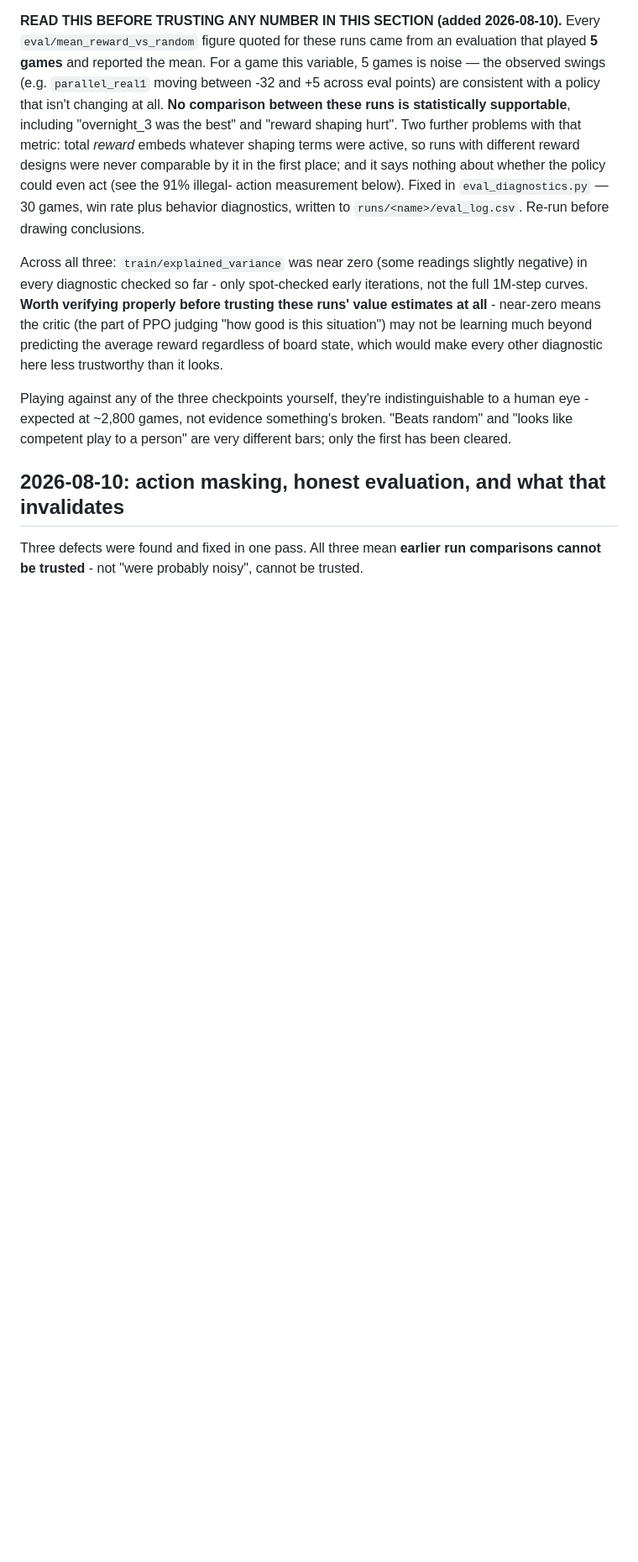
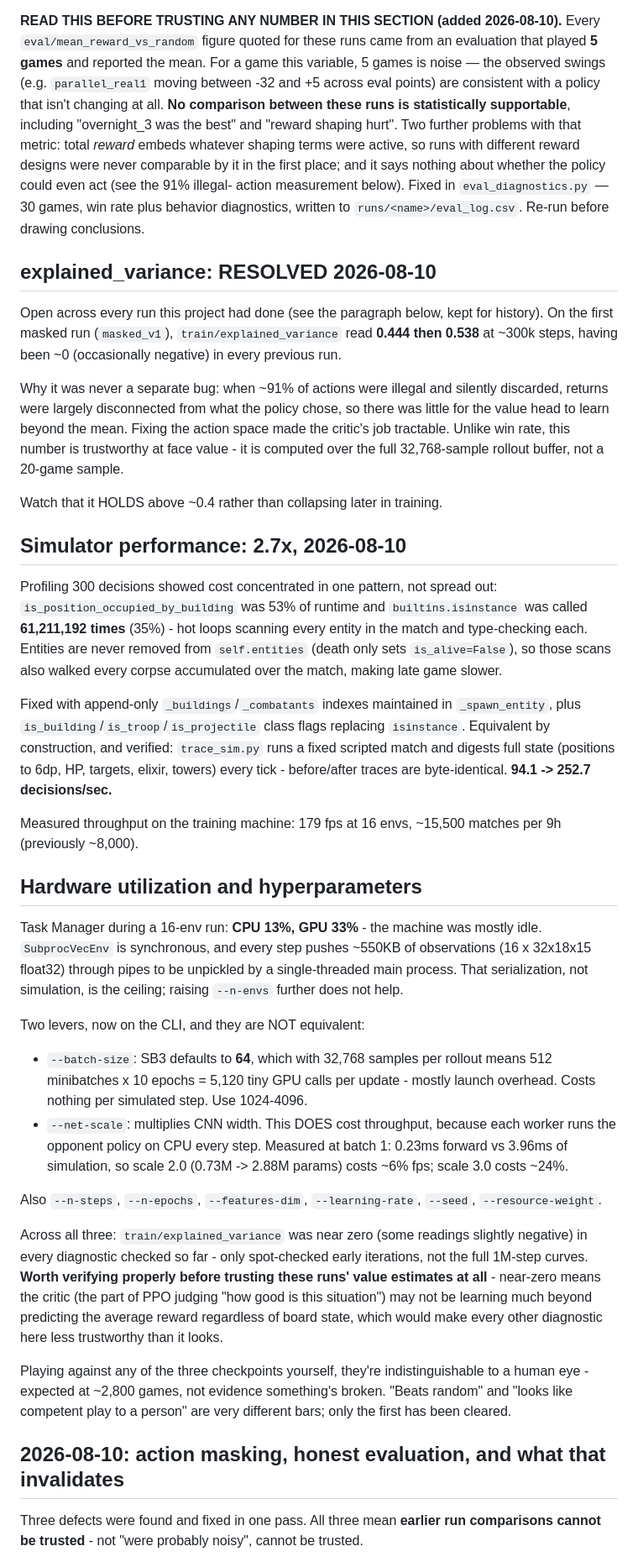
Before and after one commit to weAllHateMicrosoft/clash-royale-simulator-trial, a Markdown page: TRAINING.md, the part around the change. Shown at 84% size. Drawn GitHub-style; blank space fills up the shorter version.

Commit message:
Record explained_variance resolution, sim optimization, and utilization findings
Co-Authored-By: Claude Opus 5 <noreply@anthropic.com>

```diff
--- a/TRAINING.md
+++ b/TRAINING.md
@@ -94,6 +94,55 @@ active, so runs with different reward designs were never comparable by it in the
 place; and it says nothing about whether the policy could even act (see the 91% illegal-
 action measurement below). Fixed in `eval_diagnostics.py` — 30 games, win rate plus behavior
 diagnostics, written to `runs/<name>/eval_log.csv`. Re-run before drawing conclusions.
+
+## explained_variance: RESOLVED 2026-08-10
+
+Open across every run this project had done (see the paragraph below, kept for history).
+On the first masked run (`masked_v1`), `train/explained_variance` read **0.444 then 0.538**
+at ~300k steps, having been ~0 (occasionally negative) in every previous run.
+
+Why it was never a separate bug: when ~91% of actions were illegal and silently discarded,
+returns were largely disconnected from what the policy chose, so there was little for the
+value head to learn beyond the mean. Fixing the action space made the critic's job
+tractable. Unlike win rate, this number is trustworthy at face value - it is computed over
+the full 32,768-sample rollout buffer, not a 20-game sample.
+
+Watch that it HOLDS above ~0.4 rather than collapsing later in training.
+
+## Simulator performance: 2.7x, 2026-08-10
+
+Profiling 300 decisions showed cost concentrated in one pattern, not spread out:
+`is_position_occupied_by_building` was 53% of runtime and `builtins.isinstance` was called
+**61,211,192 times** (35%) - hot loops scanning every entity in the match and type-checking
+each. Entities are never removed from `self.entities` (death only sets `is_alive=False`), so
+those scans also walked every corpse accumulated over the match, making late game slower.
+
+Fixed with append-only `_buildings`/`_combatants` indexes maintained in `_spawn_entity`, plus
+`is_building`/`is_troop`/`is_projectile` class flags replacing `isinstance`. Equivalent by
+construction, and verified: `trace_sim.py` runs a fixed scripted match and digests full state
+(positions to 6dp, HP, targets, elixir, towers) every tick - before/after traces are
+byte-identical. **94.1 -> 252.7 decisions/sec.**
+
+Measured throughput on the training machine: 179 fps at 16 envs, ~15,500 matches per 9h
+(previously ~8,000).
+
+## Hardware utilization and hyperparameters
+
+Task Manager during a 16-env run: **CPU 13%, GPU 33%** - the machine was mostly idle.
+`SubprocVecEnv` is synchronous, and every step pushes ~550KB of observations (16 x
+32x18x15 float32) through pipes to be unpickled by a single-threaded main process. That
+serialization, not simulation, is the ceiling; raising `--n-envs` further does not help.
+
+Two levers, now on the CLI, and they are NOT equivalent:
+- `--batch-size`: SB3 defaults to **64**, which with 32,768 samples per rollout means 512
+  minibatches x 10 epochs = 5,120 tiny GPU calls per update - mostly launch overhead. Costs
+  nothing per simulated step. Use 1024-4096.
+- `--net-scale`: multiplies CNN width. This DOES cost throughput, because each worker runs
+  the opponent policy on CPU every step. Measured at batch 1: 0.23ms forward vs 3.96ms of
+  simulation, so scale 2.0 (0.73M -> 2.88M params) costs ~6% fps; scale 3.0 costs ~24%.
+
+Also `--n-steps`, `--n-epochs`, `--features-dim`, `--learning-rate`, `--seed`,
+`--resource-weight`.
 
 Across all three: `train/explained_variance` was near zero (some readings slightly
 negative) in every diagnostic checked so far - only spot-checked early iterations, not the
```
